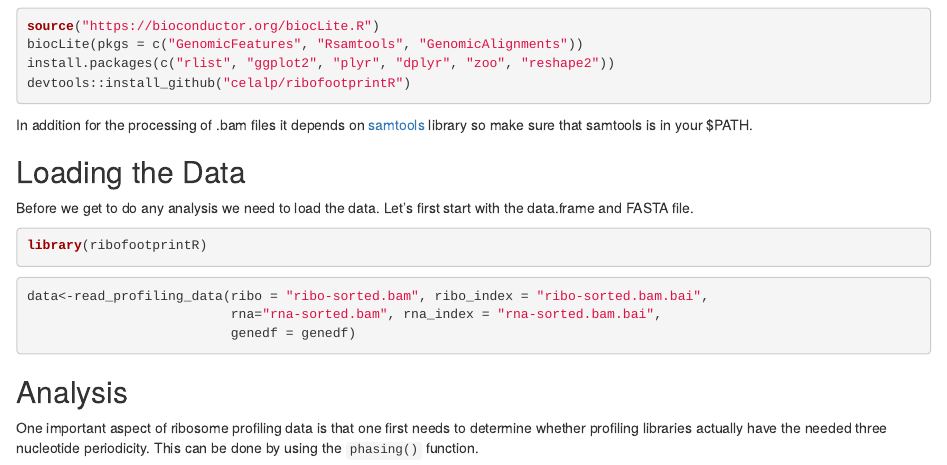
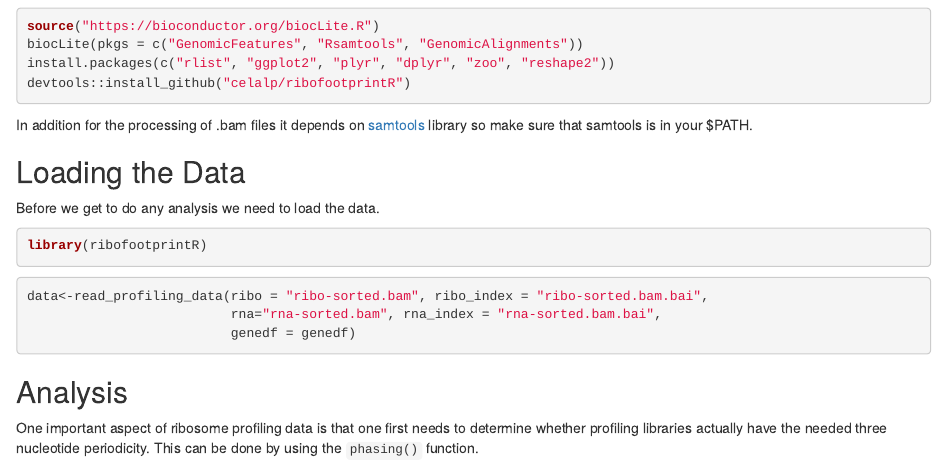
Before and after one commit to celalp/ribofootprintR, an R Markdown document (README.Rmd): the page in a window 1100 px wide, from 320 px down. Rendered offline with R 4.5, knitr and Pandoc, with nearby package versions.

Commit message:
Update README.Rmd
typos

````diff
--- a/README.Rmd
+++ b/README.Rmd
@@ -20,7 +20,7 @@ devtools::install_github("celalp/ribofootprintR")
 In addition for the processing of .bam files it depends on [samtools](http://www.htslib.org/) library so make sure that samtools is in your $PATH.
 
 ## Loading the Data
-Before we get to do any analysis we need to load the data. Let's first start with the data.frame and FASTA file.
+Before we get to do any analysis we need to load the data.
 
 ```{r, eval=FALSE, include=T}
 library(ribofootprintR)
````
